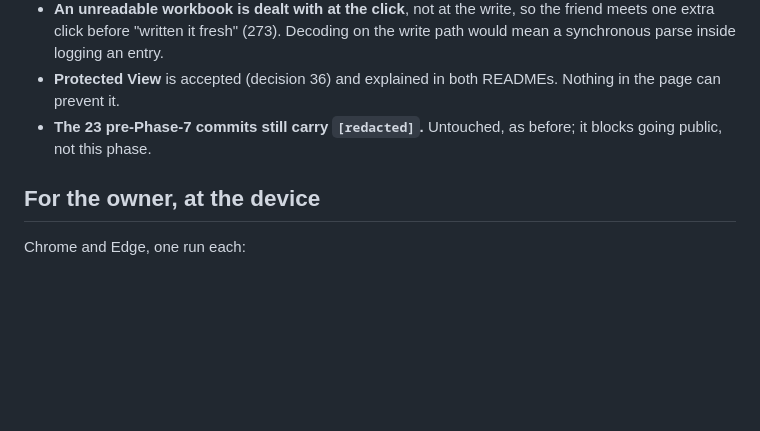
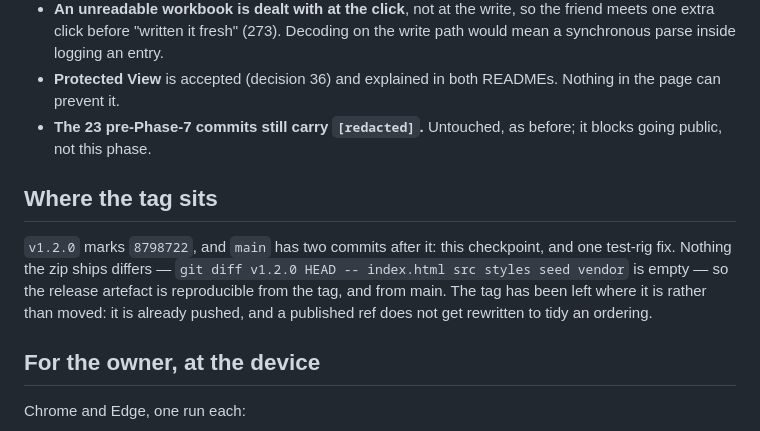
Before and after one commit to Reshikesh/meridian, a Markdown page: docs/PHASE-8-CHECKPOINT.md, the part around the change. Rendered like a GitHub page; blank space fills up the shorter version.

Commit message:
docs: say where the tag sits, and why it stays there
Co-Authored-By: Claude Opus 5 <noreply@anthropic.com>

```diff
--- a/docs/PHASE-8-CHECKPOINT.md
+++ b/docs/PHASE-8-CHECKPOINT.md
@@ -166,6 +166,15 @@ ever wrote a file it should not have.
 - **The 23 pre-Phase-7 commits still carry `[redacted]`.** Untouched,
   as before; it blocks going public, not this phase.
 
+## Where the tag sits
+
+`v1.2.0` marks `8798722`, and `main` has two commits after it: this checkpoint,
+and one test-rig fix. Nothing the zip ships differs —
+`git diff v1.2.0 HEAD -- index.html src styles seed vendor` is empty — so the
+release artefact is reproducible from the tag, and from main. The tag has been
+left where it is rather than moved: it is already pushed, and a published ref
+does not get rewritten to tidy an ordering.
+
 ## For the owner, at the device
 
 Chrome and Edge, one run each:
```
